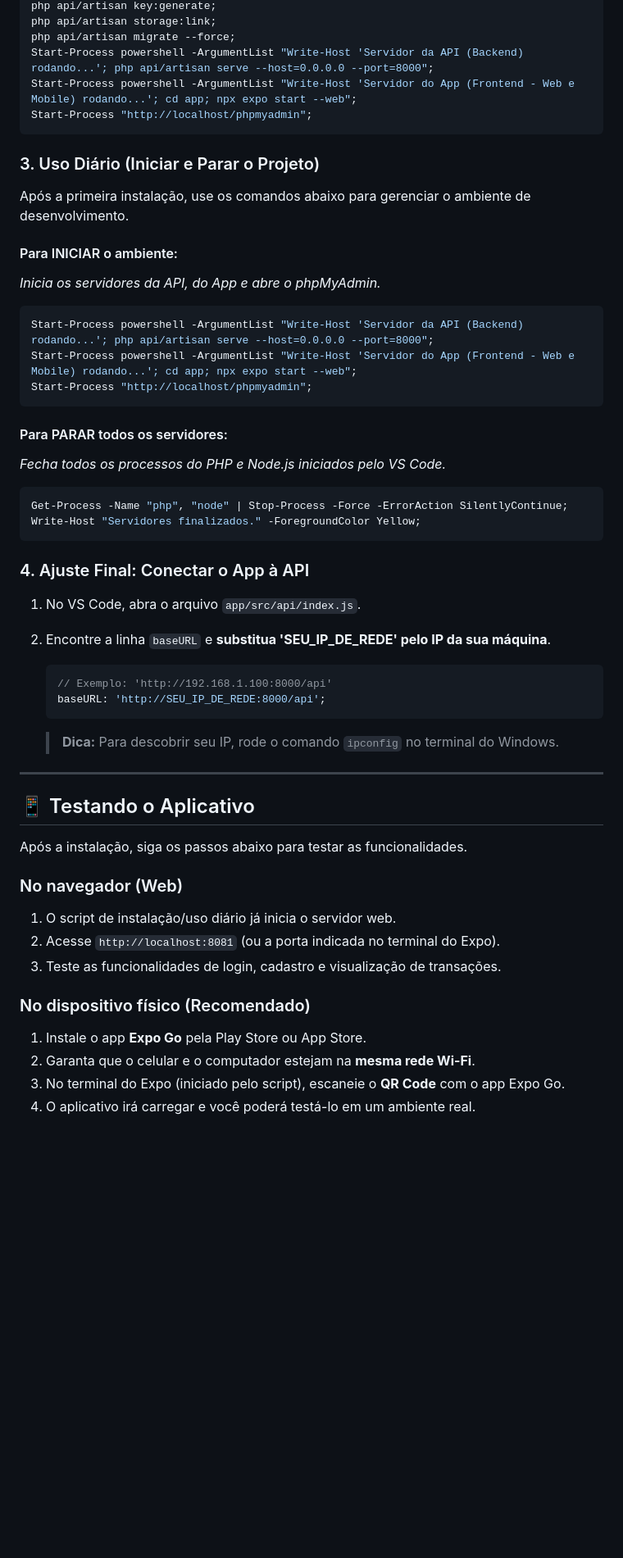
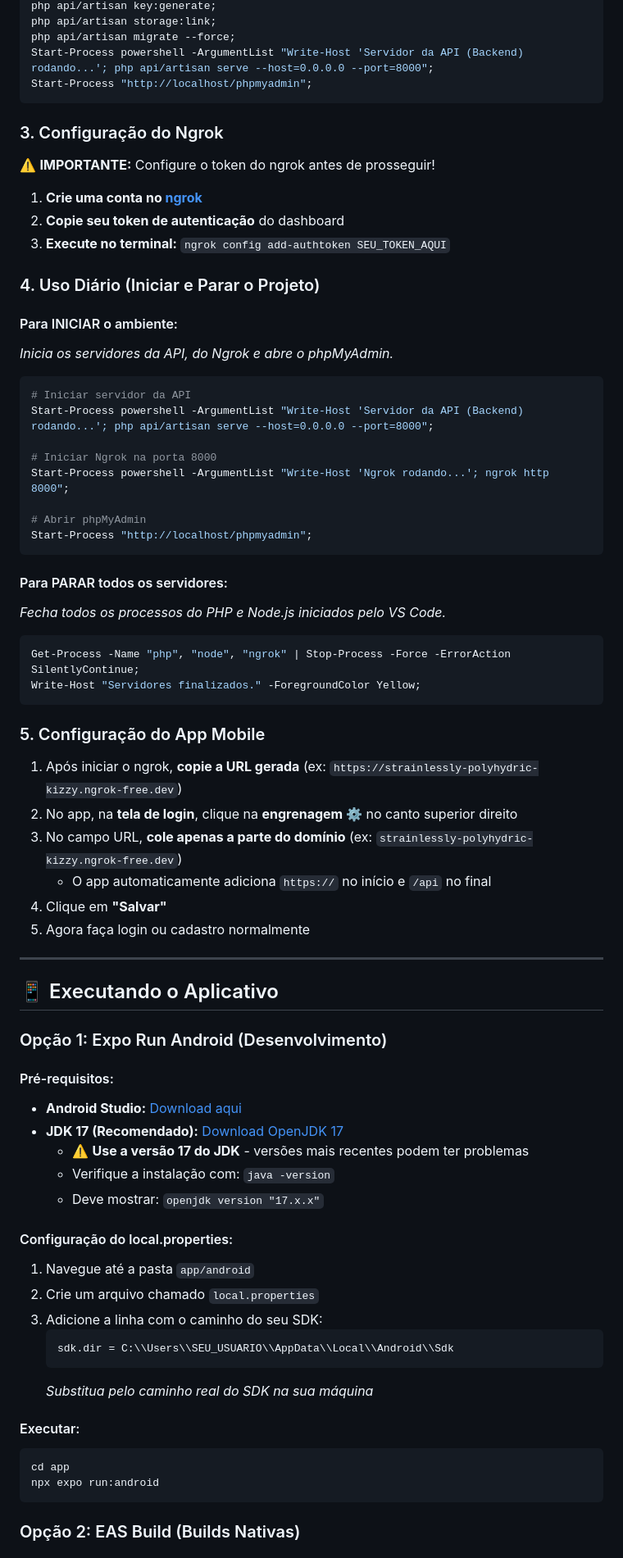
Before and after one commit to Danilo-RC/PAM, a Markdown page: README.md, the part around one of its changes. Shown at 82% size. Drawn GitHub-style; blank space fills up the shorter version.

Commit message:
Update README with important warnings and instructions
Added important warnings regarding app functionality and ngrok configuration. Updated installation and usage instructions.

````diff
--- a/README.md
+++ b/README.md
@@ -43,21 +52,31 @@ php api/artisan key:generate;
 php api/artisan storage:link;
 php api/artisan migrate --force;
 Start-Process powershell -ArgumentList "Write-Host 'Servidor da API (Backend) rodando...'; php api/artisan serve --host=0.0.0.0 --port=8000";
-Start-Process powershell -ArgumentList "Write-Host 'Servidor do App (Frontend - Web e Mobile) rodando...'; cd app; npx expo start --web";
 Start-Process "http://localhost/phpmyadmin";
 ```
 
-### 3. Uso Diário (Iniciar e Parar o Projeto)
+### 3. Configuração do Ngrok
 
-Após a primeira instalação, use os comandos abaixo para gerenciar o ambiente de desenvolvimento.
+⚠️ **IMPORTANTE:** Configure o token do ngrok antes de prosseguir!
+
+1. **Crie uma conta no [ngrok](https://ngrok.com/)**
+2. **Copie seu token de autenticação** do dashboard
+3. **Execute no terminal:** `ngrok config add-authtoken SEU_TOKEN_AQUI`
+
+### 4. Uso Diário (Iniciar e Parar o Projeto)
 
 #### Para INICIAR o ambiente:
 
-_Inicia os servidores da API, do App e abre o phpMyAdmin._
+_Inicia os servidores da API, do Ngrok e abre o phpMyAdmin._
 
 ```powershell
+# Iniciar servidor da API
 Start-Process powershell -ArgumentList "Write-Host 'Servidor da API (Backend) rodando...'; php api/artisan serve --host=0.0.0.0 --port=8000";
-Start-Process powershell -ArgumentList "Write-Host 'Servidor do App (Frontend - Web e Mobile) rodando...'; cd app; npx expo start --web";
+
+# Iniciar Ngrok na porta 8000
+Start-Process powershell -ArgumentList "Write-Host 'Ngrok rodando...'; ngrok http 8000";
+
+# Abrir phpMyAdmin
 Start-Process "http://localhost/phpmyadmin";
 ```
 
@@ -66,38 +85,46 @@ Start-Process "http://localhost/phpmyadmin";
 _Fecha todos os processos do PHP e Node.js iniciados pelo VS Code._
 
 ```powershell
-Get-Process -Name "php", "node" | Stop-Process -Force -ErrorAction SilentlyContinue;
+Get-Process -Name "php", "node", "ngrok" | Stop-Process -Force -ErrorAction SilentlyContinue;
 Write-Host "Servidores finalizados." -ForegroundColor Yellow;
 ```
 
-### 4. Ajuste Final: Conectar o App à API
+### 5. Configuração do App Mobile
 
-1.  No VS Code, abra o arquivo `app/src/api/index.js`.
-2.  Encontre a linha `baseURL` e **substitua 'SEU_IP_DE_REDE' pelo IP da sua máquina**.
-
-    ```javascript
-    // Exemplo: 'http://192.168.1.100:8000/api'
-    baseURL: 'http://SEU_IP_DE_REDE:8000/api';
-    ```
-
-    > **Dica:** Para descobrir seu IP, rode o comando `ipconfig` no terminal do Windows.
+1. Após iniciar o ngrok, **copie a URL gerada** (ex: `https://strainlessly-polyhydric-kizzy.ngrok-free.dev`)
+2. No app, na **tela de login**, clique na **engrenagem ⚙️** no canto superior direito
+3. No campo URL, **cole apenas a parte do domínio** (ex: `strainlessly-polyhydric-kizzy.ngrok-free.dev`)
+   - O app automaticamente adiciona `https://` no início e `/api` no final
+4. Clique em **"Salvar"**
+5. Agora faça login ou cadastro normalmente
 
 ---
 
-## 📱 Testando o Aplicativo
+## 📱 Executando o Aplicativo
 
-Após a instalação, siga os passos abaixo para testar as funcionalidades.
+### Opção 1: Expo Run Android (Desenvolvimento)
 
-### No navegador (Web)
+#### Pré-requisitos:
+- **Android Studio:** [Download aqui](https://developer.android.com/studio)
+- **JDK 17 (Recomendado):** [Download OpenJDK 17](https://adoptium.net/temurin/releases/?version=17)
+  - ⚠️ **Use a versão 17 do JDK** - versões mais recentes podem ter problemas
+  - Verifique a instalação com: `java -version`
+  - Deve mostrar: `openjdk version "17.x.x"`
 
-1.  O script de instalação/uso diário já inicia o servidor web.
-2.  Acesse `http://localhost:8081` (ou a porta indicada no terminal do Expo).
-3.  Teste as funcionalidades de login, cadastro e visualização de transações.
+#### Configuração do local.properties:
+1. Navegue até a pasta `app/android`
+2. Crie um arquivo chamado `local.properties`
+3. Adicione a linha com o caminho do seu SDK:
+   ```properties
+   sdk.dir = C:\\Users\\SEU_USUARIO\\AppData\\Local\\Android\\Sdk
+   ```
+   *Substitua pelo caminho real do SDK na sua máquina*
 
-### No dispositivo físico (Recomendado)
+#### Executar:
+```bash
+cd app
+npx expo run:android
+```
 
-1.  Instale o app **Expo Go** pela Play Store ou App Store.
-2.  Garanta que o celular e o computador estejam na **mesma rede Wi-Fi**.
-3.  No terminal do Expo (iniciado pelo script), escaneie o **QR Code** com o app Expo Go.
-4.  O aplicativo irá carregar e você poderá testá-lo em um ambiente real.
+### Opção 2: EAS Build (Builds Nativas)
 
````
Also changed, not shown: other parts of README.md (+39 -12 lines).
